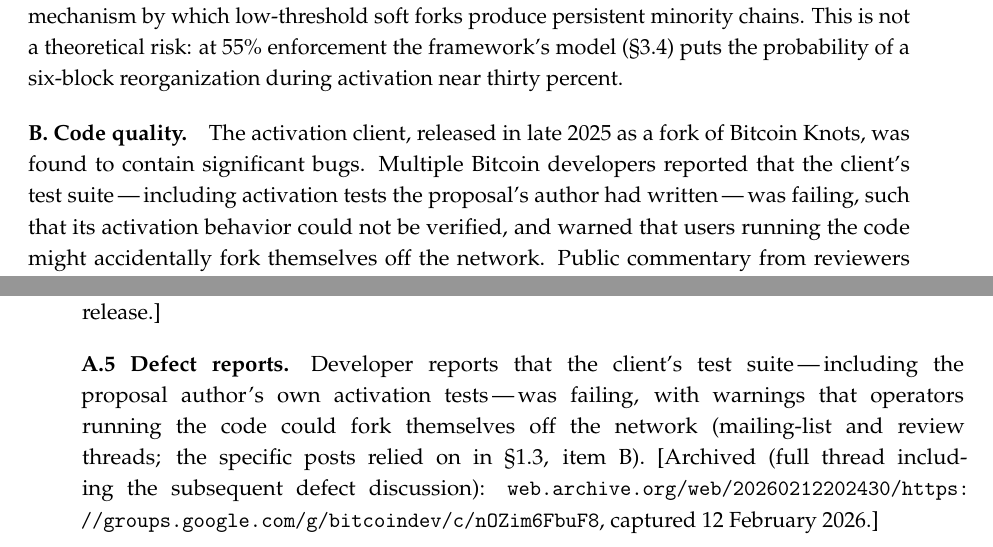
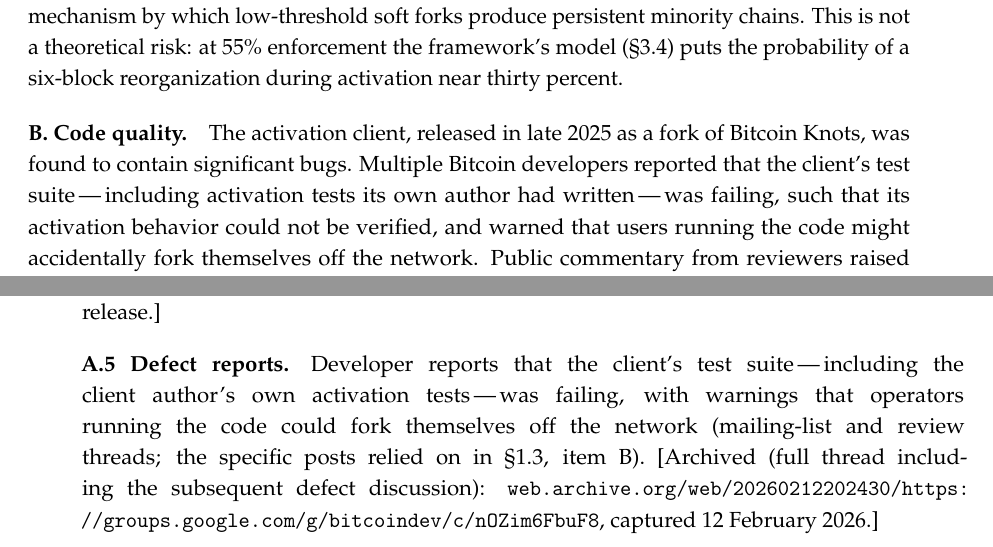
Before and after one commit to asaffulks/consensus-change-standards, a LaTeX thesis (LaTeX/consensus_change_standards.tex): two parts of pages 16 and 91 of 104, joined at a grey line, cut so that both start at the same text. Compiled offline with pdfLaTeX.

Commit message:
v5: final gate — claim-minimal test-author attribution; rebuild
§1.3.B 'the proposal's author' → 'its own author' and A.5 → 'the client
author's own': the paper's record ties the activation client (and its tests)
to the releasing account but never expressly identifies the client author
with the proposal author, so the wording now claims exactly what the record
supports. (The deep-QC disambiguation away from the paper's-author reading
is preserved.) Rebuilt: 104 pp, baseline hboxes, 0 undefined references.

```diff
--- a/LaTeX/consensus_change_standards.tex
+++ b/LaTeX/consensus_change_standards.tex
@@ -409,7 +409,7 @@ The proposal's technical merits are debatable. Reasonable people disagree about
 
 \reqitem{A.}{Activation threshold.} BIP-110 specified a 55\% miner signaling threshold for a User Activated Soft Fork. More precisely, BIP-110 operates as a LOT=true mechanism: an early lock-in trigger at 55\% signaling and a mandatory-signaling period around August 2026 (blocks 961{,}632--963{,}647) in which BIP-110-enforcing nodes reject all non-signaling blocks, guaranteeing lock-in, with activation at \texttt{max\_activation\_height} block 965{,}664 (approximately September 2026). The framework's position on LOT=true is set out in \sect{3.4}. This 55\% threshold is dramatically lower than historical precedent. SegWit's BIP-9 deployment required 95\% miner signaling; when that stalled, BIP-91 created a parallel mechanism at 80\%, and the BIP-148 UASF threatened to reject non-signaling blocks entirely. Taproot activated at 90\% via Speedy Trial. A 55\% signaling threshold provides no assurance that the share of hashrate enforcing the new rules at activation will exceed 55\%; the rest may keep producing blocks valid under the legacy rules but invalid under the new ones. Signaling at lock-in is not equivalent to enforcement at activation, and the divergence between the two is precisely the mechanism by which low-threshold soft forks produce persistent minority chains. This is not a theoretical risk: at 55\% enforcement the framework's model (\sect{3.4}) puts the probability of a six-block reorganization during activation near thirty percent.
 
-\reqitem{B.}{Code quality.} The activation client, released in late 2025 as a fork of Bitcoin Knots, was found to contain significant bugs. Multiple Bitcoin developers reported that the client's test suite\,---\,including activation tests the proposal's author had written\,---\,was failing, such that its activation behavior could not be verified, and warned that users running the code might accidentally fork themselves off the network. Public commentary from reviewers raised concerns about the code's structure and quality; whatever tools or methods were used to produce it, the activation client did not receive the level of independent review that consensus-critical software demands.
+\reqitem{B.}{Code quality.} The activation client, released in late 2025 as a fork of Bitcoin Knots, was found to contain significant bugs. Multiple Bitcoin developers reported that the client's test suite\,---\,including activation tests its own author had written\,---\,was failing, such that its activation behavior could not be verified, and warned that users running the code might accidentally fork themselves off the network. Public commentary from reviewers raised concerns about the code's structure and quality; whatever tools or methods were used to produce it, the activation client did not receive the level of independent review that consensus-critical software demands.
 
 \reqitem{C.}{Review period.} From initial proposal to release of the activation client, BIP-110 moved through the pipeline in approximately six weeks\,---\,from the initial bitcoin-dev mailing list post on 26 October 2025 to release of the first activation client (v0.1rc1) on 10 December 2025. By comparison, SegWit was proposed in December 2015 and did not activate until August 2017\,---\,a twenty-month process. Taproot was first proposed in January 2018 and activated in November 2021\,---\,nearly four years. Six weeks is not a review period. It is a rush to deployment.
 
@@ -1356,7 +1356,7 @@ The framework's case study should meet the framework's own documentary standard.
 
 \reqitem{A.4}{Activation client.} UASF BIP-110 v0.1 Release Candidate 1, released 10 December 2025 as a fork of Bitcoin Knots (tag \texttt{v29.2.knots20251110+bip110-v0.1rc1}). \href{https://github.com/dathonohm/bitcoin/releases}{\nolinkurl{github.com/dathonohm/bitcoin/releases}}. [Archived: \href{https://web.archive.org/web/20251211004020/https://github.com/dathonohm/bitcoin/releases}{\nolinkurl{web.archive.org/web/20251211004020/https://github.com/dathonohm/bitcoin/releases}}, captured 11 December 2025\,---\,one day after release.]
 
-\reqitem{A.5}{Defect reports.} Developer reports that the client's test suite\,---\,including the proposal author's own activation tests\,---\,was failing, with warnings that operators running the code could fork themselves off the network (mailing-list and review threads; the specific posts relied on in \sect{1.3}, item B). [Archived (full thread including the subsequent defect discussion): \href{https://web.archive.org/web/20260212202430/https://groups.google.com/g/bitcoindev/c/nOZim6FbuF8}{\nolinkurl{web.archive.org/web/20260212202430/https://groups.google.com/g/bitcoindev/c/nOZim6FbuF8}}, captured 12 February 2026.]
+\reqitem{A.5}{Defect reports.} Developer reports that the client's test suite\,---\,including the client author's own activation tests\,---\,was failing, with warnings that operators running the code could fork themselves off the network (mailing-list and review threads; the specific posts relied on in \sect{1.3}, item B). [Archived (full thread including the subsequent defect discussion): \href{https://web.archive.org/web/20260212202430/https://groups.google.com/g/bitcoindev/c/nOZim6FbuF8}{\nolinkurl{web.archive.org/web/20260212202430/https://groups.google.com/g/bitcoindev/c/nOZim6FbuF8}}, captured 12 February 2026.]
 
 \reqitem{A.6}{Platform distribution.} Node-management platforms listing the activation client as a selectable version alongside stable Knots releases, with no risk disclosure or visual differentiation at the point of selection (\sect{1.3}, item D). Umbrel: ``BIP110'' added as a version option in the Bitcoin Knots app's settings (getumbrel/umbrel-apps pull request \#4237, opened 11 December 2025, merged 22 January 2026; updated by \#4720, merged 19 February 2026; neither adds warning or risk language at the point of selection). myNode: BIP-110 added to the Custom Bitcoin Versions list (mynodebtc/mynode pull requests \#982, opened 5 January 2026, through \#992, merged 17 February 2026). The proponent's installation guide documents both selection flows. [Archived: installation guide, \href{https://web.archive.org/web/20260311071550/https://bip110.org/howto/}{\nolinkurl{web.archive.org/web/20260311071550/https://bip110.org/howto/}}, captured 11 March 2026; the 15 January 2026 capture (\href{https://web.archive.org/web/20260115224116/https://bip110.org/howto/}{\nolinkurl{web.archive.org/web/20260115224116/https://bip110.org/howto/}}) shows both listings as pending pull requests; Umbrel PR pages captured 13 January and 9 June 2026; myNode PR pages captured 8 January and 9 June 2026.]
 
```
Also changed, not shown: consensus_change_standards_v5.pdf.
